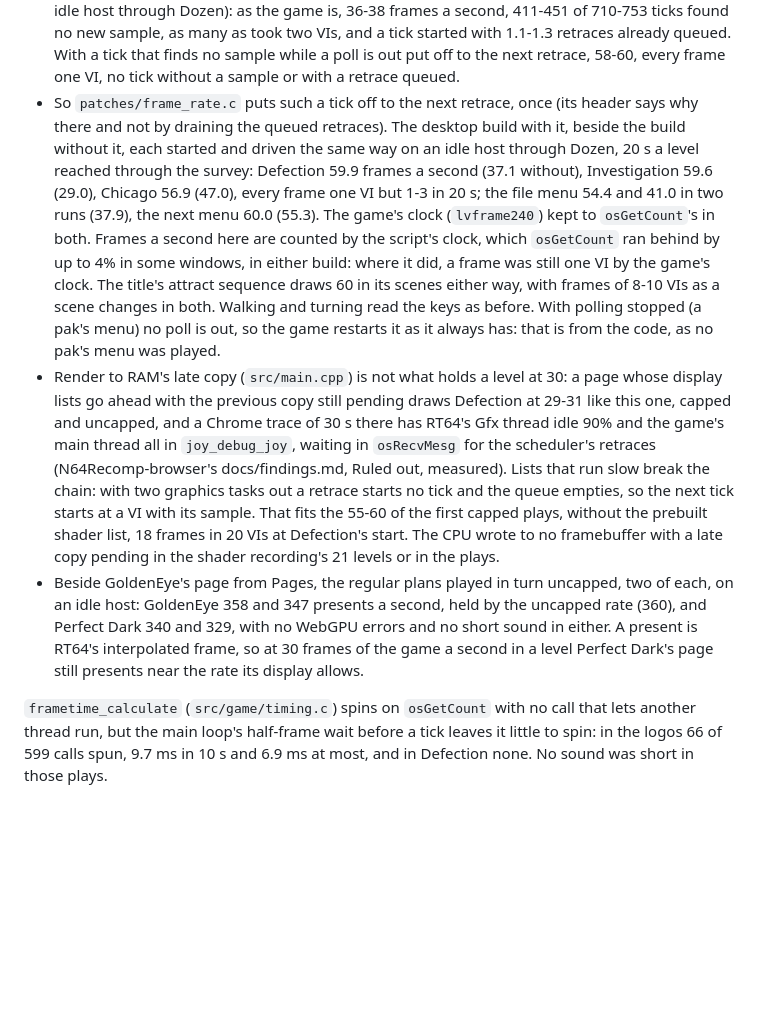
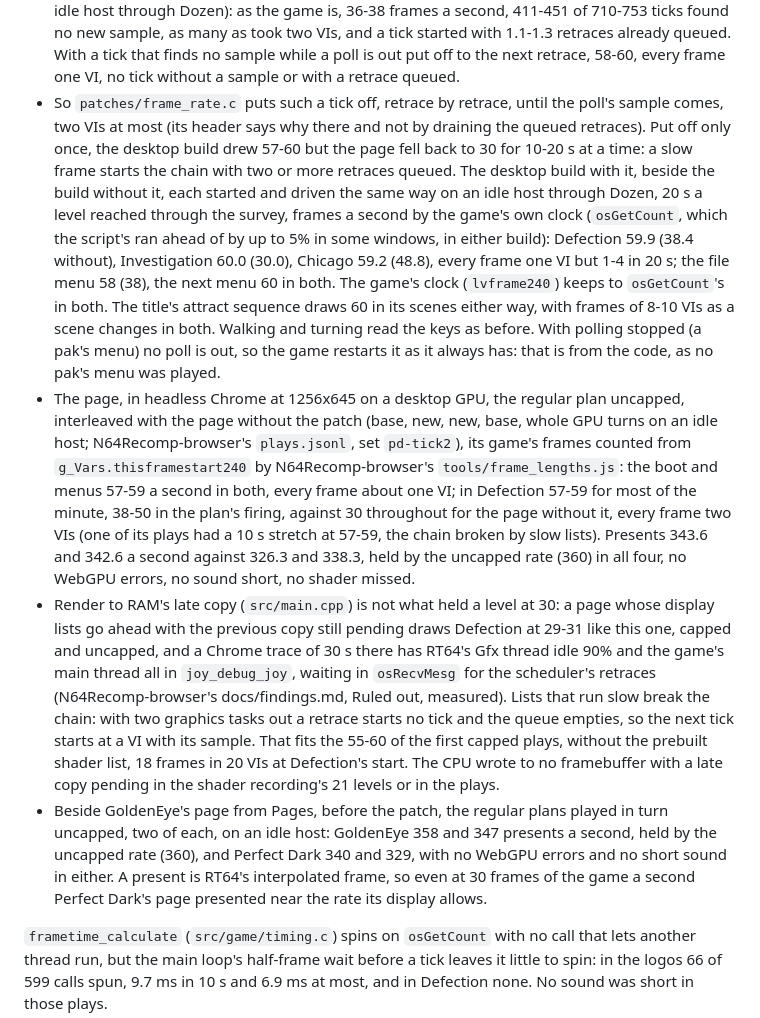
Before and after one commit to amazingalek/perfect-dark-recomp, a Markdown page: docs/web.md, the part around the change. Rendered like a GitHub page; blank space fills up the shorter version.

Commit message:
docs: the put-off tick's numbers, by the game's own clock on the desktop and from the page's A/B in Chrome
Co-Authored-By: Claude Opus 5.5 <noreply@anthropic.com>

```diff
--- a/docs/web.md
+++ b/docs/web.md
@@ -98,17 +98,26 @@ scheduler (`g_Sched`, `g_MainNumGfxTasks`) a few milliseconds at a time and from
   frames a second, 411-451 of 710-753 ticks found no new sample, as many as took two VIs, and a tick started with
   1.1-1.3 retraces already queued. With a tick that finds no sample while a poll is out put off to the next retrace,
   58-60, every frame one VI, no tick without a sample or with a retrace queued.
-- So `patches/frame_rate.c` puts such a tick off to the next retrace, once (its header says why there and not by
-  draining the queued retraces). The desktop build with it, beside the build without it, each started and driven the
-  same way on an idle host through Dozen, 20 s a level reached through the survey: Defection 59.9 frames a second
-  (37.1 without), Investigation 59.6 (29.0), Chicago 56.9 (47.0), every frame one VI but 1-3 in 20 s; the file menu
-  54.4 and 41.0 in two runs (37.9), the next menu 60.0 (55.3). The game's clock (`lvframe240`) kept to `osGetCount`'s
-  in both. Frames a second here are counted by the script's clock, which `osGetCount` ran behind by up to 4% in some
-  windows, in either build: where it did, a frame was still one VI by the game's clock. The title's attract sequence
-  draws 60 in its scenes either way, with frames of 8-10 VIs as a scene changes in both. Walking and turning read the
-  keys as before. With polling stopped (a pak's menu) no poll is out, so the game restarts it as it always has: that is
-  from the code, as no pak's menu was played.
-- Render to RAM's late copy (`src/main.cpp`) is not what holds a level at 30: a page whose display lists go ahead with
+- So `patches/frame_rate.c` puts such a tick off, retrace by retrace, until the poll's sample comes, two VIs at most
+  (its header says why there and not by draining the queued retraces). Put off only once, the desktop build drew
+  57-60 but the page fell back to 30 for 10-20 s at a time: a slow frame starts the chain with two or more retraces
+  queued. The desktop build with it, beside the build without it, each started and driven the same way on an idle
+  host through Dozen, 20 s a level reached through the survey, frames a second by the game's own clock
+  (`osGetCount`, which the script's ran ahead of by up to 5% in some windows, in either build): Defection 59.9 (38.4
+  without), Investigation 60.0 (30.0), Chicago 59.2 (48.8), every frame one VI but 1-4 in 20 s; the file menu 58
+  (38), the next menu 60 in both. The game's clock (`lvframe240`) keeps to `osGetCount`'s in both. The title's
+  attract sequence draws 60 in its scenes either way, with frames of 8-10 VIs as a scene changes in both. Walking and
+  turning read the keys as before. With polling stopped (a pak's menu) no poll is out, so the game restarts it as it
+  always has: that is from the code, as no pak's menu was played.
+- The page, in headless Chrome at 1256x645 on a desktop GPU, the regular plan uncapped, interleaved with the page
+  without the patch (base, new, new, base, whole GPU turns on an idle host; N64Recomp-browser's `plays.jsonl`, set
+  `pd-tick2`), its game's frames counted from `g_Vars.thisframestart240` by N64Recomp-browser's
+  `tools/frame_lengths.js`: the boot and menus 57-59 a second in both, every frame about one VI; in Defection 57-59 for
+  most of the minute, 38-50 in the plan's firing, against 30 throughout for the page without it, every frame two VIs
+  (one of its plays had a 10 s stretch at 57-59, the chain broken by slow lists). Presents 343.6 and 342.6 a second
+  against 326.3 and 338.3, held by the uncapped rate (360) in all four, no WebGPU errors, no sound short, no shader
+  missed.
+- Render to RAM's late copy (`src/main.cpp`) is not what held a level at 30: a page whose display lists go ahead with
   the previous copy still pending draws Defection at 29-31 like this one, capped and uncapped, and a Chrome trace of
   30 s there has RT64's Gfx thread idle 90% and the game's main thread all in `joy_debug_joy`, waiting in `osRecvMesg`
   for the scheduler's retraces (N64Recomp-browser's docs/findings.md, Ruled out, measured). Lists that run slow break
@@ -116,10 +125,10 @@ scheduler (`g_Sched`, `g_MainNumGfxTasks`) a few milliseconds at a time and from
   VI with its sample. That fits the 55-60 of the first capped plays, without the prebuilt shader list, 18 frames in
   20 VIs at Defection's start. The CPU wrote to no framebuffer with a late copy pending in the shader recording's 21
   levels or in the plays.
-- Beside GoldenEye's page from Pages, the regular plans played in turn uncapped, two of each, on an idle host: GoldenEye
-  358 and 347 presents a second, held by the uncapped rate (360), and Perfect Dark 340 and 329, with no WebGPU errors
-  and no short sound in either. A present is RT64's interpolated frame, so at 30 frames of the game a second in a level
-  Perfect Dark's page still presents near the rate its display allows.
+- Beside GoldenEye's page from Pages, before the patch, the regular plans played in turn uncapped, two of each, on an
+  idle host: GoldenEye 358 and 347 presents a second, held by the uncapped rate (360), and Perfect Dark 340 and 329,
+  with no WebGPU errors and no short sound in either. A present is RT64's interpolated frame, so even at 30 frames of
+  the game a second Perfect Dark's page presented near the rate its display allows.
 
 `frametime_calculate` (`src/game/timing.c`) spins on `osGetCount` with no call that lets another thread run, but the
 main loop's half-frame wait before a tick leaves it little to spin: in the logos 66 of 599 calls spun, 9.7 ms in 10 s
```
Also changed, not shown: README.md (+1 -1 lines), docs/building.md (+9 -9 lines).
